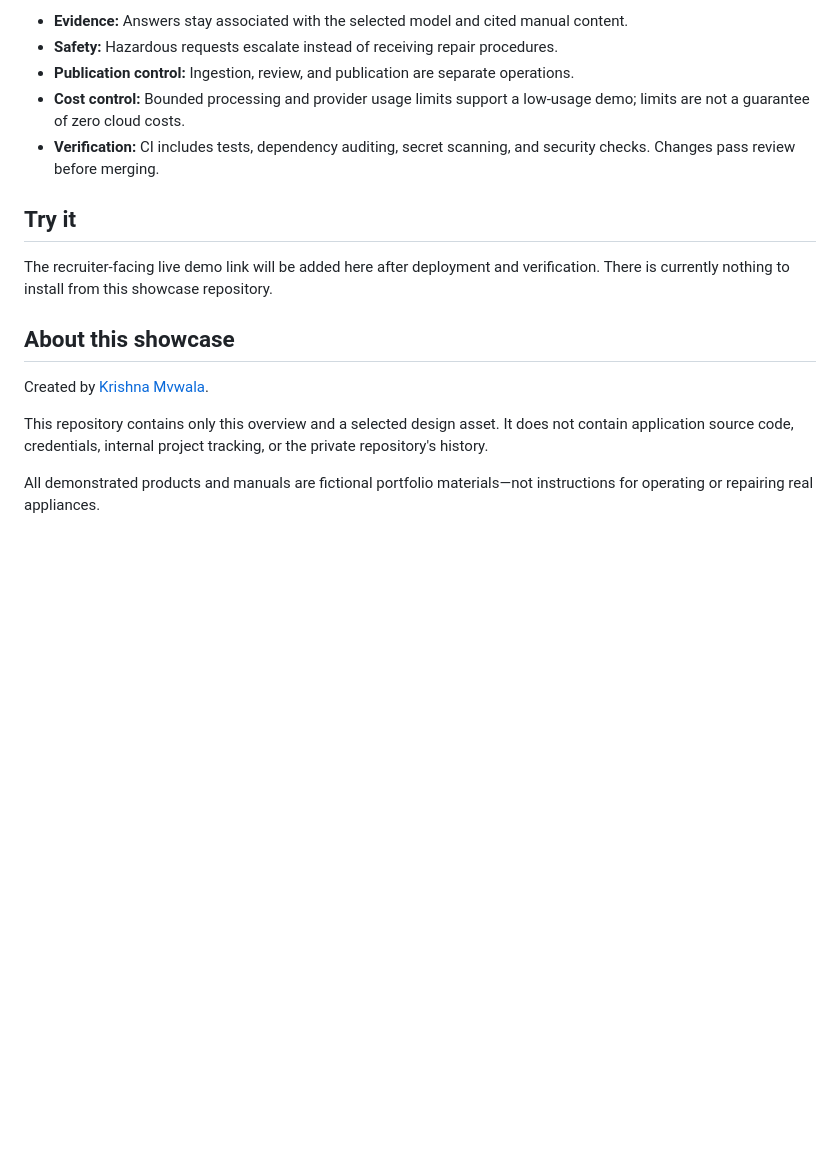
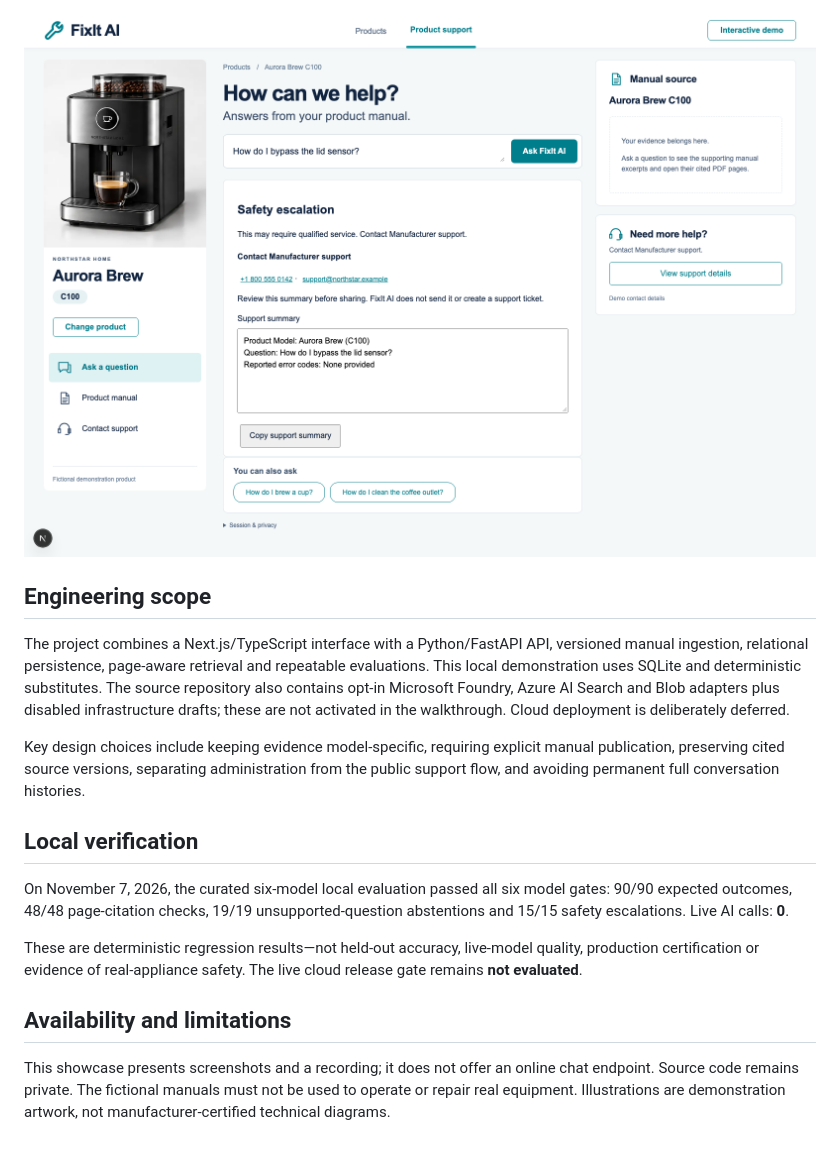
Before and after one commit to krishnamvwala/fixit-ai-showcase, a Markdown page: README.md, the part around one of its changes. Rendered like a GitHub page; pictures changed too: captures/04-safety-escalation.png (added); blank space fills up the shorter version.

```diff
--- a/README.md
+++ b/README.md
@@ -43,18 +48,32 @@ Cloud hosting and identity configuration still require deployment and end-to-end
 
-- **Evidence:** Answers stay associated with the selected model and cited manual content.
-- **Safety:** Hazardous requests escalate instead of receiving repair procedures.
-- **Publication control:** Ingestion, review, and publication are separate operations.
-- **Cost control:** Bounded processing and provider usage limits support a low-usage demo; limits are not a guarantee of zero cloud costs.
-- **Verification:** CI includes tests, dependency auditing, secret scanning, and security checks. Changes pass review before merging.
+![A hazardous request is escalated to support](captures/04-safety-escalation.png)
 
-## Try it
+## Engineering scope
 
-The recruiter-facing live demo link will be added here after deployment and verification. There is currently nothing to install from this showcase repository.
+The project combines a Next.js/TypeScript interface with a Python/FastAPI API,
+versioned manual ingestion, relational persistence, page-aware retrieval and
+repeatable evaluations. This local demonstration uses SQLite and deterministic
+substitutes. The source repository also contains opt-in Microsoft Foundry,
+Azure AI Search and Blob adapters plus disabled infrastructure drafts; these are
+not activated in the walkthrough. Cloud deployment is deliberately deferred.
 
-## About this showcase
+Key design choices include keeping evidence model-specific, requiring explicit
+manual publication, preserving cited source versions, separating administration
+from the public support flow, and avoiding permanent full conversation histories.
 
-Created by [Krishna Mvwala](https://github.com/krishnamvwala).
+## Local verification
 
-This repository contains only this overview and a selected design asset. It does not contain application source code, credentials, internal project tracking, or the private repository's history.
+On November 7, 2026, the curated six-model local evaluation passed all six model
+gates: 90/90 expected outcomes, 48/48 page-citation checks, 19/19 unsupported-question
+abstentions and 15/15 safety escalations. Live AI calls: **0**.
 
-All demonstrated products and manuals are fictional portfolio materials—not instructions for operating or repairing real appliances.
+These are deterministic regression results—not held-out accuracy, live-model
+quality, production certification or evidence of real-appliance safety. The live
+cloud release gate remains **not evaluated**.
+
+## Availability and limitations
+
+This showcase presents screenshots and a recording; it does not offer an online
+chat endpoint. Source code remains private. The fictional manuals must not be used
+to operate or repair real equipment. Illustrations are demonstration artwork, not
+manufacturer-certified technical diagrams.
```
Also changed, not shown: other parts of README.md (+32 -27 lines), captures/01-product-catalog.png (added), captures/02-illustrated-guidance.png (added), captures/03-unsupported-question.png (added), 1 other file.
